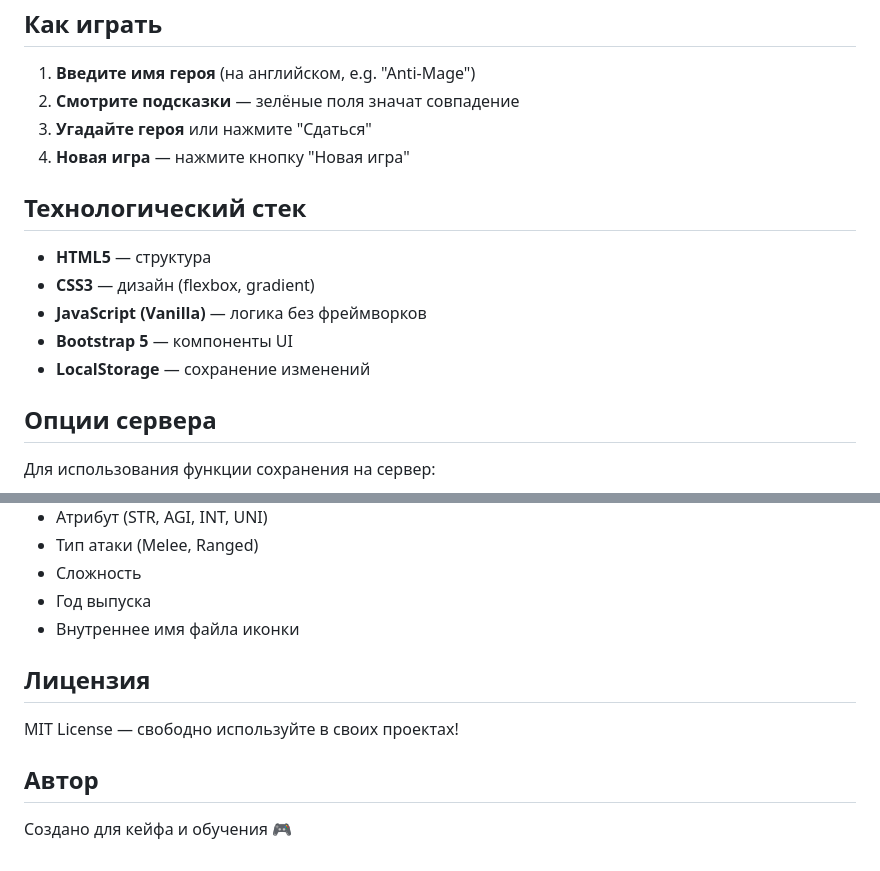
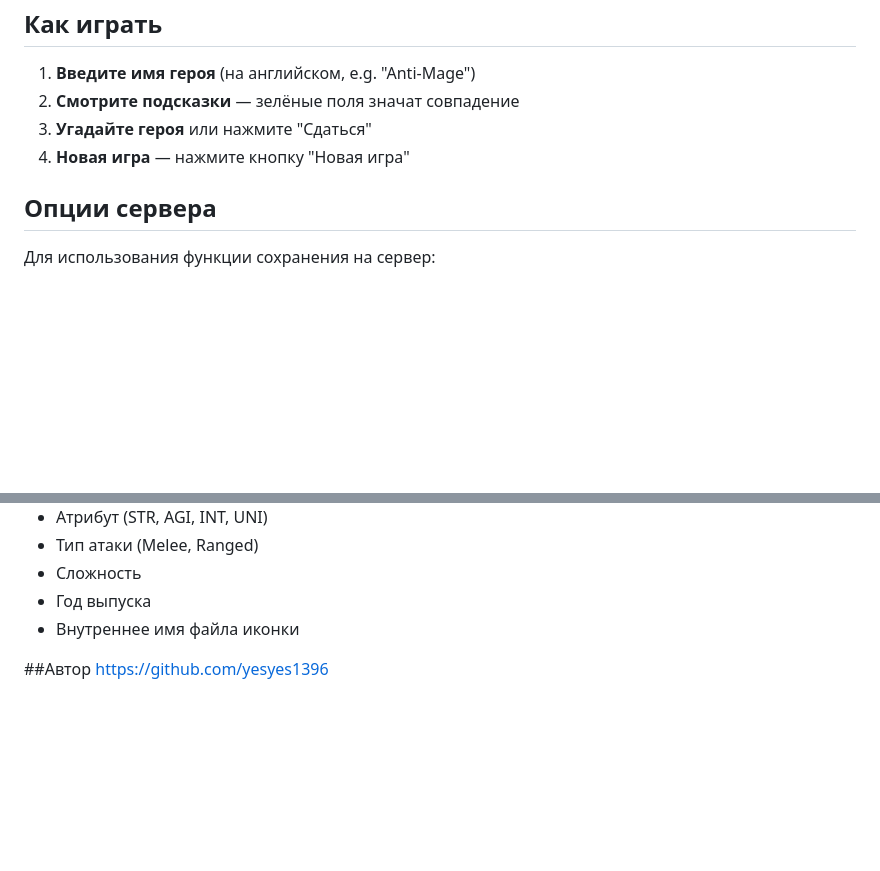
Before and after one commit to yesyes1396/dota-guesser, a Markdown page: README.md, 2 parts joined by grey strips. Rendered like a GitHub page; blank space fills up the shorter version.

Commit message:
Update README.md by removing sections and adding author link

```diff
--- a/README.md
+++ b/README.md
@@ -66,14 +66,6 @@ dota-guesser/
 3. **Угадайте героя** или нажмите "Сдаться"
 4. **Новая игра** — нажмите кнопку "Новая игра"
 
-## Технологический стек
-
-- **HTML5** — структура
-- **CSS3** — дизайн (flexbox, gradient)
-- **JavaScript (Vanilla)** — логика без фреймворков
-- **Bootstrap 5** — компоненты UI
-- **LocalStorage** — сохранение изменений
-
 ## Опции сервера
 
 Для использования функции сохранения на сервер:
@@ -97,10 +89,5 @@ python server.py
 - Год выпуска
 - Внутреннее имя файла иконки
 
-## Лицензия
-
-MIT License — свободно используйте в своих проектах!
-
-## Автор
-
-Создано для кейфа и обучения 🎮
+##Автор
+https://github.com/yesyes1396
```
